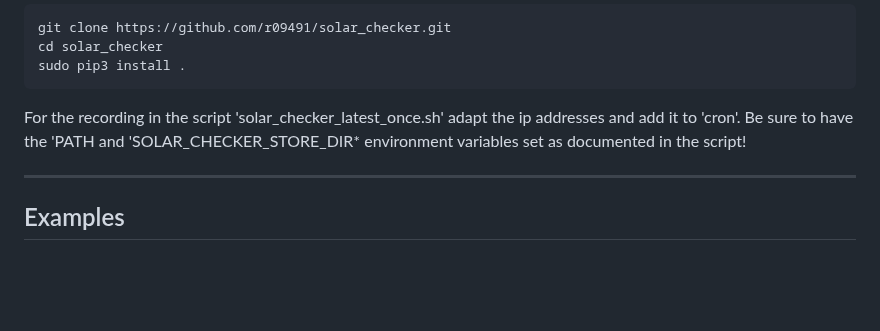
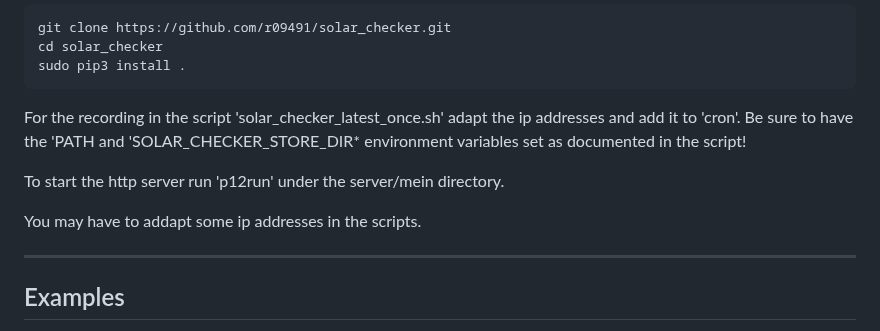
Before and after one commit to r09491/solar_checker, a Markdown page: README.md, the part around the change. Rendered like a GitHub page; blank space fills up the shorter version.

Commit message:
Added start of http server

```diff
--- a/README.md
+++ b/README.md
@@ -110,6 +110,10 @@ the ip addresses and add it to 'cron'. Be sure to have the 'PATH and
 'SOLAR_CHECKER_STORE_DIR* environment variables set as documented in
 the script!
 
+To start the http server run 'p12run' under the server/mein directory.
+
+You may have to addapt some ip addresses in the scripts.
+
 ---
 
 ## Examples
```
